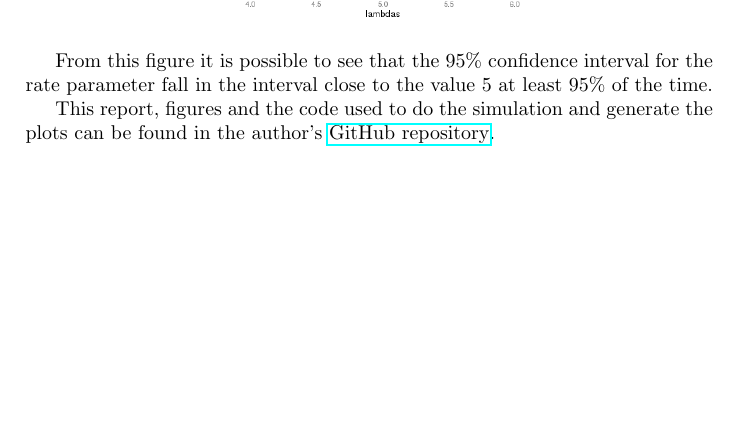
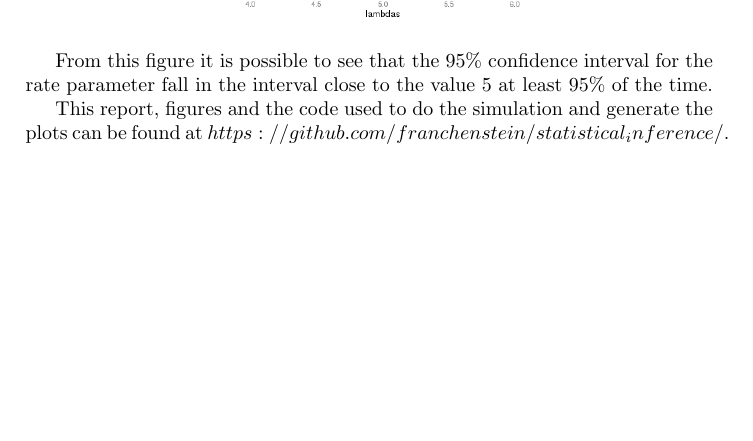
Before and after one commit to franchenstein/statistical_inference, a LaTeX document (part1.tex): part of page 2 of 2, cut so that both start at the same text. Compiled offline with pdfLaTeX.

Commit message:
minor correction in the report

```diff
--- a/part1.tex
+++ b/part1.tex
@@ -56,6 +56,6 @@ Lastly, the confidence interval for this measurement of the mean is evaluated fo
 
 From this figure it is possible to see that the 95\% confidence interval for the rate parameter fall in the interval close to the value 5 at least 95\% of the time.
 
-This report, figures and the code used to do the simulation and generate the plots can be found in the author's \href{https://github.com/franchenstein/statistical_inference}{GitHub repository}.
+This report, figures and the code used to do the simulation and generate the plots can be found at $https://github.com/franchenstein/statistical_inference/$.
 
 \end{document}
```
Also changed, not shown: statistical-inference-project.pdf.
